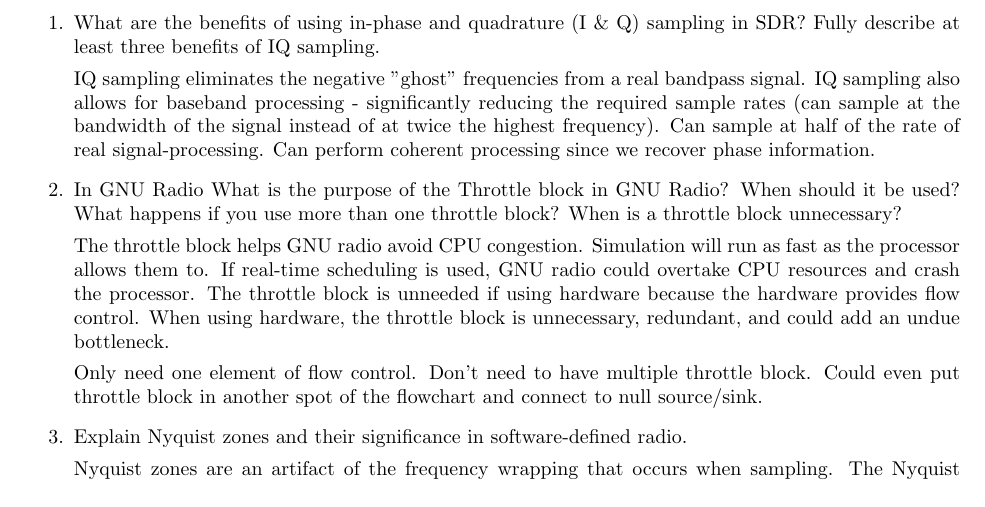
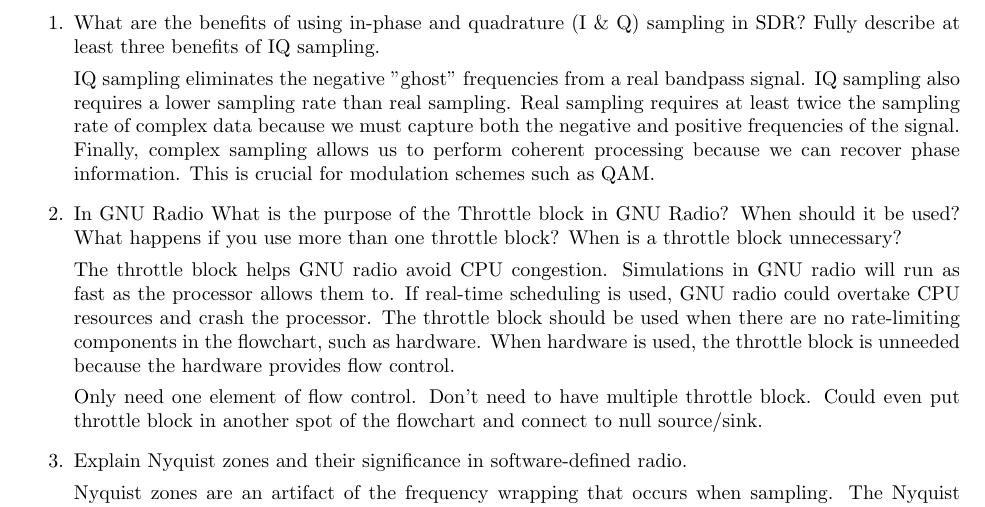
Before and after one commit to osowatzke/ECE_531_Labs, a LaTeX document (1/lab_report.tex): part of page 22 of 22, cut so that both start at the same text. Compiled offline with pdfLaTeX.

Commit message:
Saving work before trying throttle block

```diff
--- a/1/lab_report.tex
+++ b/1/lab_report.tex
@@ -504,11 +504,11 @@
 \begin{enumerate}
 	\item What are the benefits of using in-phase and quadrature (I \& Q) sampling in SDR? Fully describe at least three benefits of IQ sampling.
 
-	IQ sampling eliminates the negative "ghost" frequencies from a real bandpass signal. IQ sampling also allows for baseband processing - significantly reducing the required sample rates (can sample at the bandwidth of the signal instead of at twice the highest frequency). Can sample at half of the rate of real signal-processing. Can perform coherent processing since we recover phase information.
+	IQ sampling eliminates the negative "ghost" frequencies from a real bandpass signal. IQ sampling also requires a lower sampling rate than real sampling. Real sampling requires at least twice the sampling rate of complex data because we must capture both the negative and positive frequencies of the signal. Finally, complex sampling allows us to perform coherent processing because we can recover phase information. This is crucial for modulation schemes such as QAM.
 
 	\item In GNU Radio What is the purpose of the Throttle block in GNU Radio? When should it be used? What happens if you use more than one throttle block? When is a throttle block unnecessary?
 
-		The throttle block helps GNU radio avoid CPU congestion. Simulation will run as fast as the processor allows them to. If real-time scheduling is used, GNU radio could overtake CPU resources and crash the processor. The throttle block is unneeded if using hardware because the hardware provides flow control. When using hardware, the throttle block is unnecessary, redundant, and could add an undue bottleneck.
+		The throttle block helps GNU radio avoid CPU congestion. Simulations in GNU radio will run as fast as the processor allows them to. If real-time scheduling is used, GNU radio could overtake CPU resources and crash the processor. The throttle block should be used when there are no rate-limiting components in the flowchart, such as hardware. When hardware is used, the throttle block is unneeded because the hardware provides flow control.
 
 		Only need one element of flow control. Don't need to have multiple throttle block. Could even put throttle block in another spot of the flowchart and connect to null source/sink.
 
```
